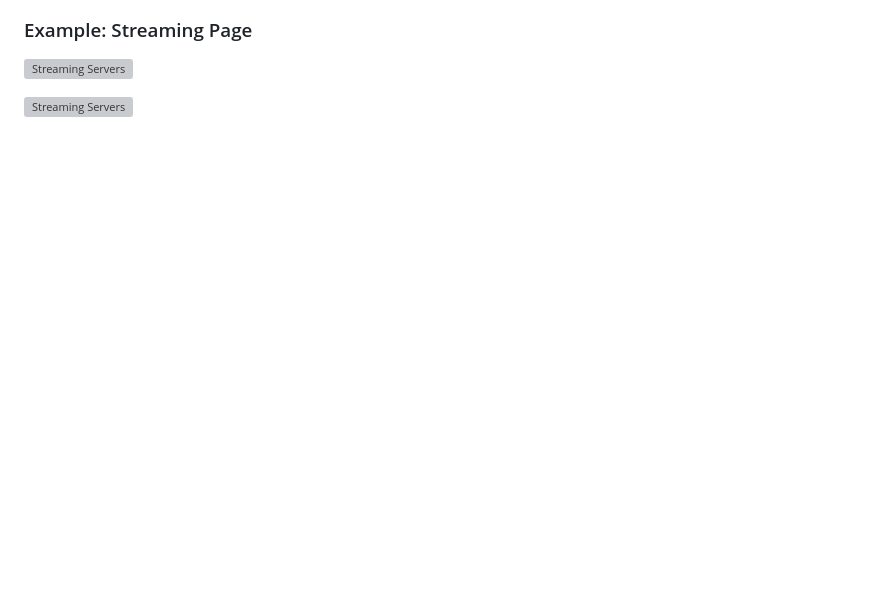
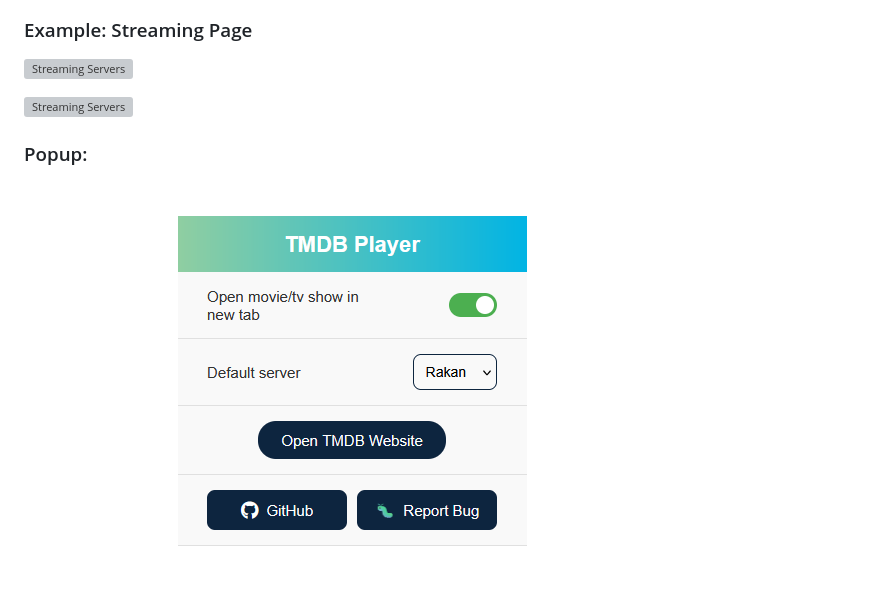
Before and after one commit to TomasTNunes/TMDB-Player, a Markdown page: README.md, the part around the change. GitHub-like rendering; blank space fills up the shorter version; grey boxes are pictures that could not be loaded.

Commit message:
docs: update README popup

```diff
--- a/README.md
+++ b/README.md
@@ -144,3 +144,7 @@ If you have any questions, encounter issues, or have suggestions for improvement
 ![Streaming Servers](assets/screenshots/player_movie.png)
 
 ![Streaming Servers](assets/screenshots/player_show.png)
+
+### Popup:
+
+![Popup](assets/screenshots/popup.png)
```
